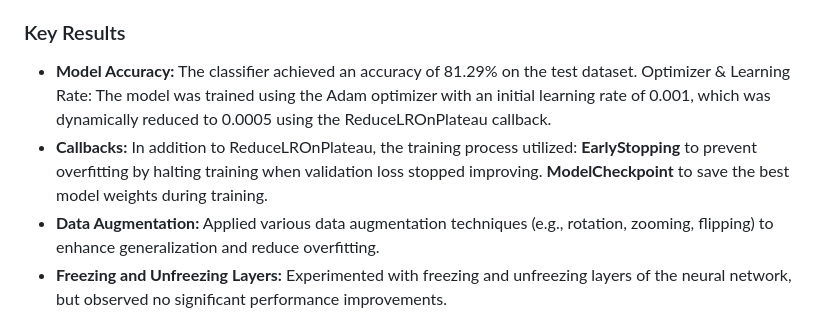
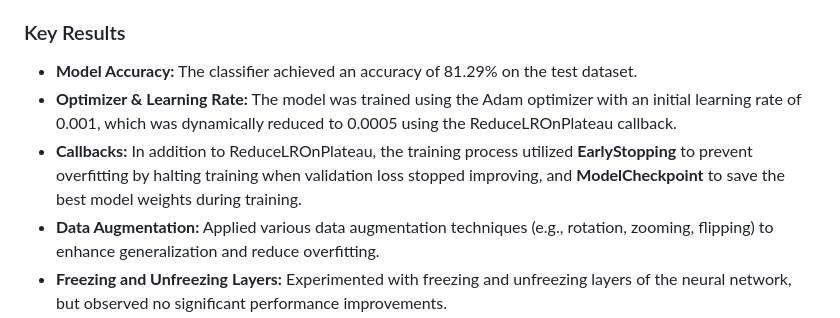
Before and after one commit to ShawnGabriel/Brain-Tumor-Classifier, a Markdown page: README.md, the part around the change. GitHub-like rendering.

```diff
--- a/README.md
+++ b/README.md
@@ -20,10 +20,8 @@ This project aimed to create a brain tumor classification system using deep lear
 
 ### Key Results
 - **Model Accuracy:** The classifier achieved an accuracy of 81.29% on the test dataset.
-Optimizer & Learning Rate: The model was trained using the Adam optimizer with an initial learning rate of 0.001, which was dynamically reduced to 0.0005 using the ReduceLROnPlateau callback.
-- **Callbacks:** In addition to ReduceLROnPlateau, the training process utilized:
-**EarlyStopping** to prevent overfitting by halting training when validation loss stopped improving.
-**ModelCheckpoint** to save the best model weights during training.
+- **Optimizer & Learning Rate:** The model was trained using the Adam optimizer with an initial learning rate of 0.001, which was dynamically reduced to 0.0005 using the ReduceLROnPlateau callback.
+- **Callbacks:** In addition to ReduceLROnPlateau, the training process utilized **EarlyStopping** to prevent overfitting by halting training when validation loss stopped improving, and **ModelCheckpoint** to save the best model weights during training.
 - **Data Augmentation:** Applied various data augmentation techniques (e.g., rotation, zooming, flipping) to enhance generalization and reduce overfitting.
 - **Freezing and Unfreezing Layers:** Experimented with freezing and unfreezing layers of the neural network, but observed no significant performance improvements.
 
```
